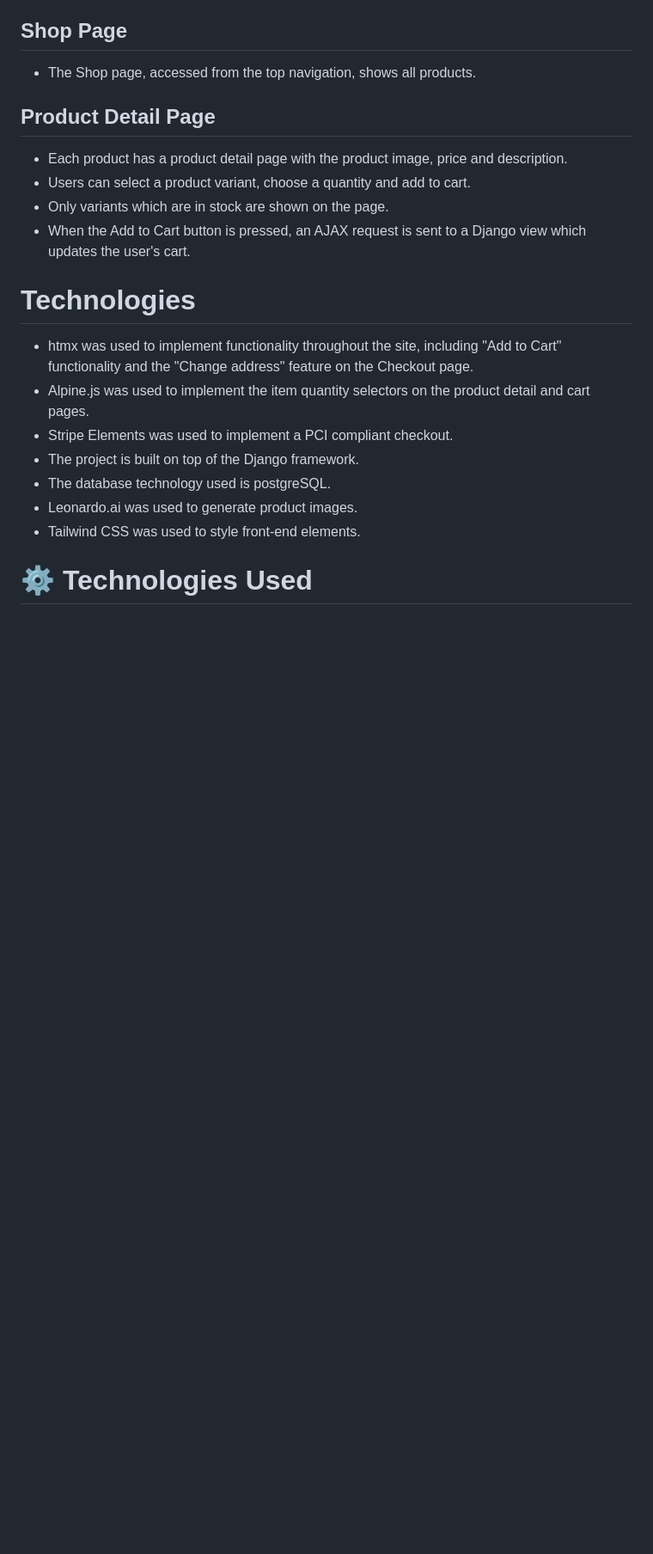
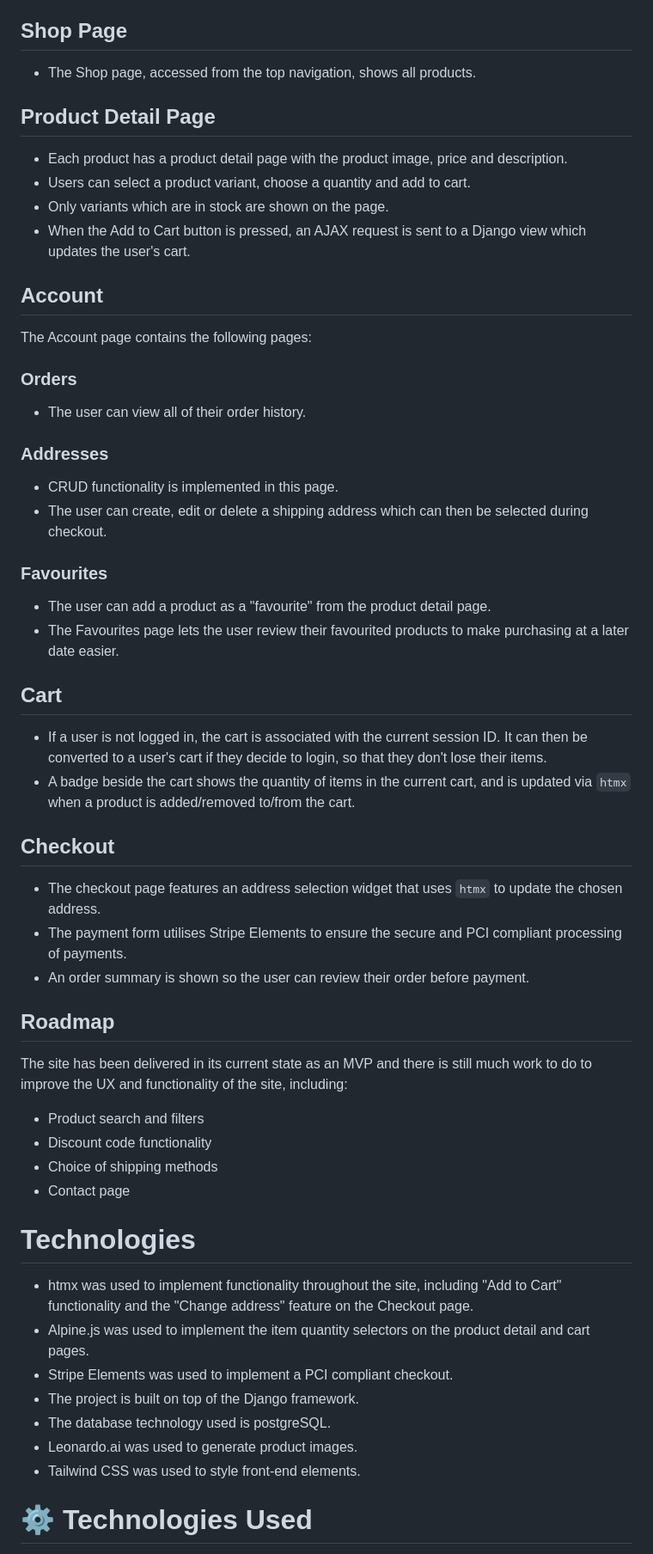
Before and after one commit to bagus0300/MarketIO, a Markdown page: README.md, the part around the change printed below. Shown: that part at 86% size. GitHub-like rendering; blank space fills up the shorter version.

```diff
--- a/README.md
+++ b/README.md
@@ -73,6 +73,42 @@ Django-based eCommerce site
 - Only variants which are in stock are shown on the page.
 - When the Add to Cart button is pressed, an AJAX request is sent to a Django view which updates the user's cart.
 
+## Account
+
+The Account page contains the following pages:
+
+### Orders
+- The user can view all of their order history.
+
+### Addresses
+- CRUD functionality is implemented in this page.
+- The user can create, edit or delete a shipping address which can then be selected during checkout.
+
+### Favourites
+- The user can add a product as a "favourite" from the product detail page.
+- The Favourites page lets the user review their favourited products to make purchasing at a later date easier.
+
+
+## Cart
+- If a user is not logged in, the cart is associated with the current session ID. It can then be converted to a user's cart if they decide to login, so that they don't lose their items.
+- A badge beside the cart shows the quantity of items in the current cart, and is updated via `htmx` when a product is added/removed to/from the cart.
+
+
+## Checkout
+- The checkout page features an address selection widget that uses `htmx` to update the chosen address.
+- The payment form utilises Stripe Elements to ensure the secure and PCI compliant processing of payments.
+- An order summary is shown so the user can review their order before payment.
+
+## Roadmap
+
+The site has been delivered in its current state as an MVP and there is still much work to do to improve the UX and functionality of the site, including:
+
+- Product search and filters
+- Discount code functionality
+- Choice of shipping methods
+- Contact page
+
+
 # Technologies
 
 - htmx was used to implement functionality throughout the site, including "Add to Cart" functionality and the "Change address" feature on the Checkout page.
```
Also changed, not shown: other parts of README.md (+20 -35 lines).
